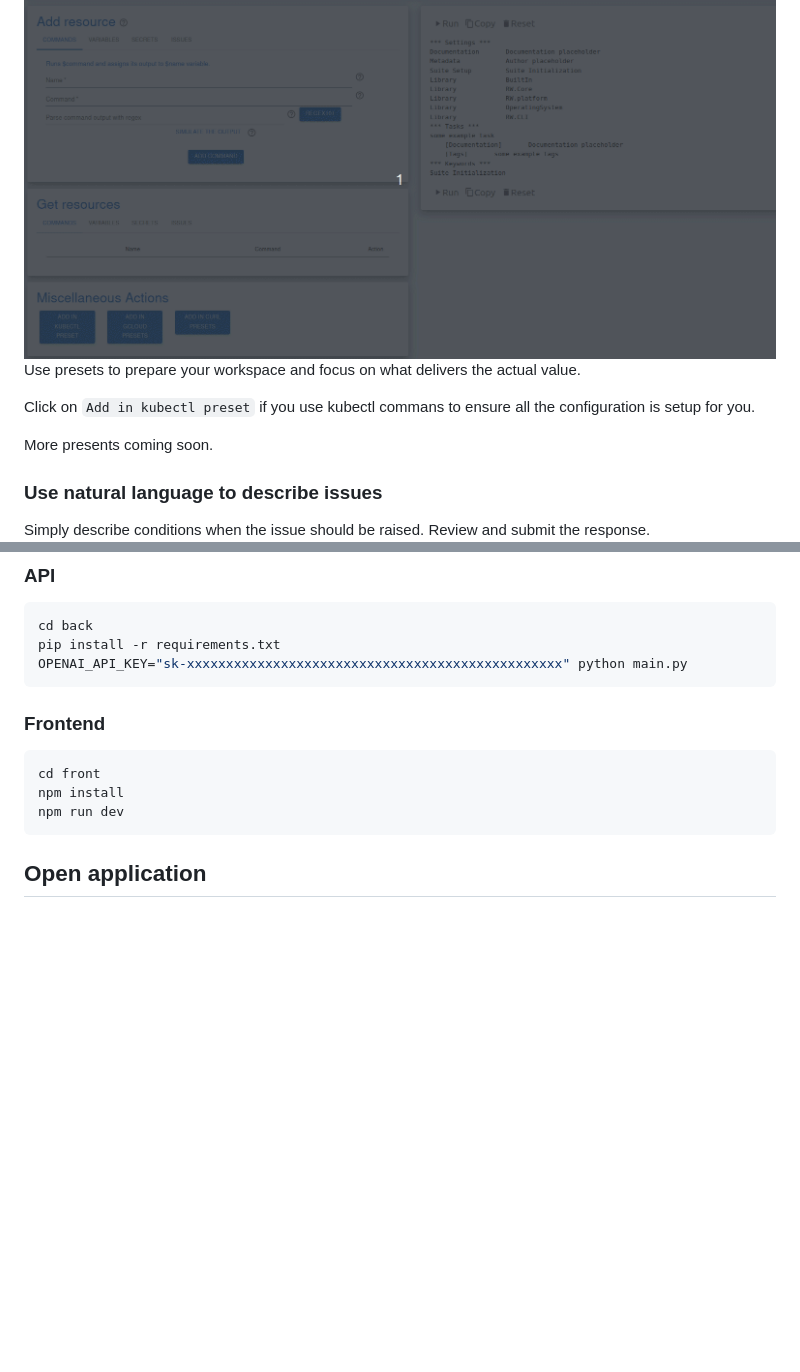
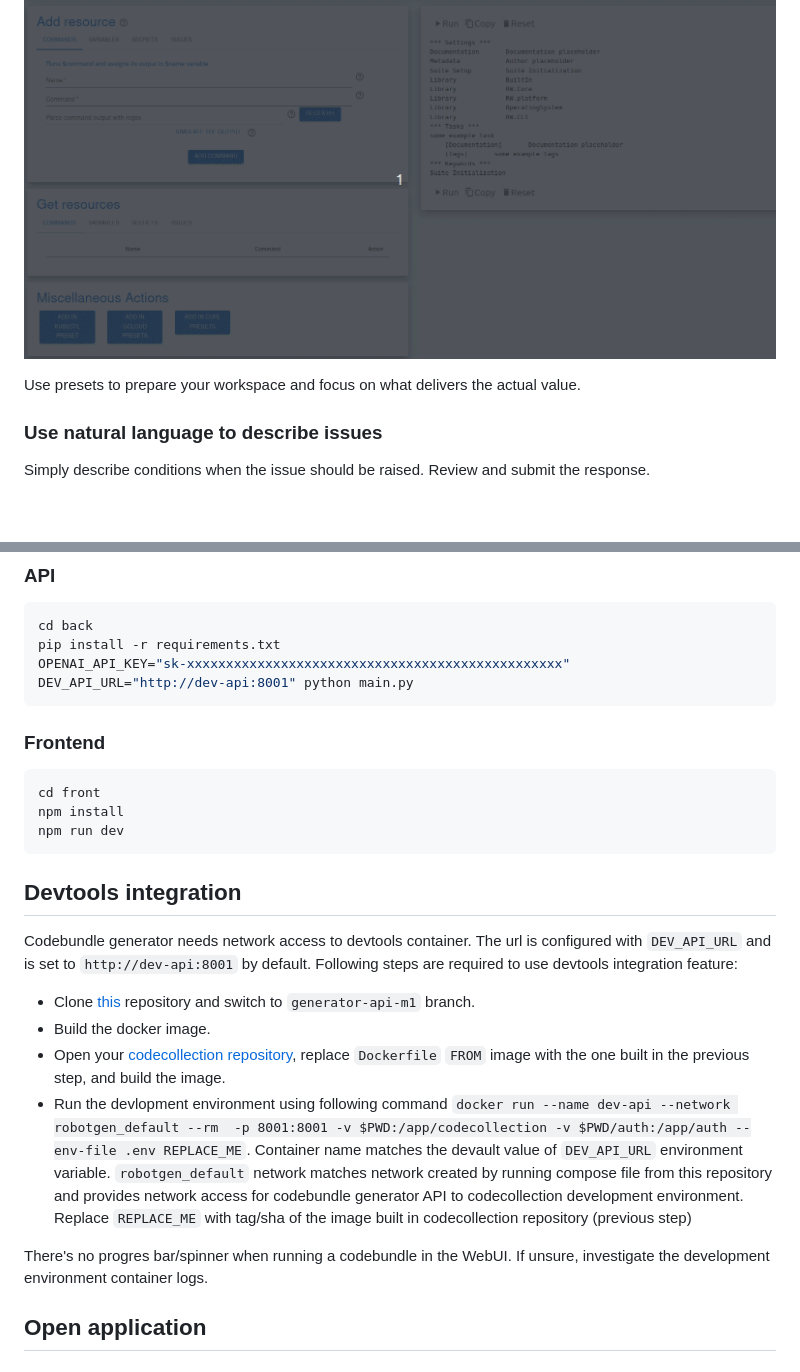
Before and after one commit to Peikae3IWaeG/robotgen, a Markdown page: README.md, 2 parts joined by grey strips. GitHub-like rendering; blank space fills up the shorter version.

````diff
--- a/README.md
+++ b/README.md
@@ -26,12 +27,10 @@ Supercharge your productivity, simulate commands output and test your regexes.
 
 ### Instant boilerplate generation
 <img src="img/presets.gif" alt="command"/></img>
+
 Use presets to prepare your workspace and focus on what delivers the actual value.
-
-Click on `Add in kubectl preset` if you use kubectl commans to ensure all the configuration is setup for you.
-
-More presents coming soon.
 
 ### Use natural language to describe issues
 Simply describe conditions when the issue should be raised. Review and submit the response.
+
 <img src="img/raise_issue.gif" alt="issue"/></img>
@@ -83,7 +88,7 @@ Docker compose setup supports hot code reload.
 ```bash
 cd back
 pip install -r requirements.txt
-OPENAI_API_KEY="sk-xxxxxxxxxxxxxxxxxxxxxxxxxxxxxxxxxxxxxxxxxxxxxxxx" python main.py
+OPENAI_API_KEY="sk-xxxxxxxxxxxxxxxxxxxxxxxxxxxxxxxxxxxxxxxxxxxxxxxx" DEV_API_URL="http://dev-api:8001" python main.py
 ```
 ### Frontend
 ```bash
@@ -92,6 +97,14 @@ npm install
 npm run dev
 ```
 
+## Devtools integration
+Codebundle generator needs network access to devtools container. The url is configured with `DEV_API_URL` and is set to `http://dev-api:8001` by default. Following steps are required to use devtools integration feature:
+* Clone [this](https://github.com/Peikae3IWaeG/codecollection-devtools/tree/generator-api-m1) repository and switch to `generator-api-m1` branch.
+* Build the docker image.
+* Open your [codecollection repository](https://github.com/runwhen-contrib/rw-cli-codecollection), replace `Dockerfile` `FROM` image with the one built in the previous step, and build the image.
+* Run the devlopment environment using following command `docker run --name dev-api --network robotgen_default --rm  -p 8001:8001 -v $PWD:/app/codecollection -v $PWD/auth:/app/auth --env-file .env REPLACE_ME`. Container name matches the devault value of `DEV_API_URL` environment variable. `robotgen_default` network matches network created by running compose file from this repository and provides network access for codebundle generator API to codecollection development environment. Replace `REPLACE_ME` with tag/sha of the image built in codecollection repository (previous step)
+
+There's no progres bar/spinner when running a codebundle in the WebUI. If unsure, investigate the development environment container logs.
 ## Open application
 ### UI http://127.0.0.1:3127
 ### API http://127.0.0.1:5127 (swagger generated web ui api docs)
````
Also changed, not shown: other parts of README.md (+8 -1 lines), img/run.gif (added), 1 other file.
